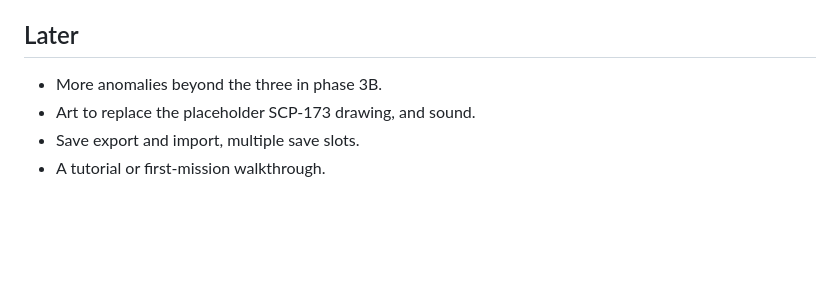
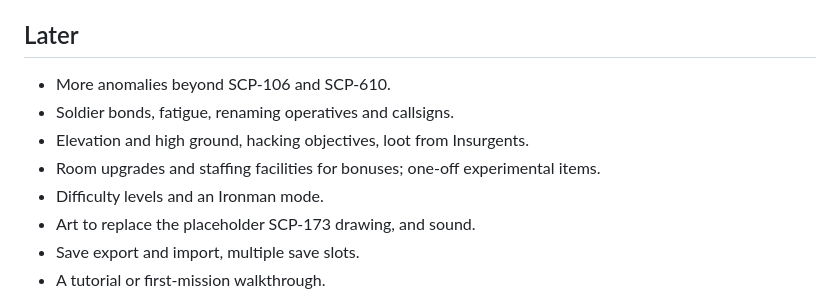
Before and after one commit to OmniTheGodKing/SCP-X, a Markdown page: docs/ROADMAP.md, the part around one of its changes. Rendered like a GitHub page; blank space fills up the shorter version.

```diff
--- a/docs/ROADMAP.md
+++ b/docs/ROADMAP.md
@@ -57,7 +73,11 @@ Each author is checked on the SCP Wiki and credited under CC BY-SA 3.0.
 
 ## Later
 
-- More anomalies beyond the three in phase 3B.
+- More anomalies beyond SCP-106 and SCP-610.
+- Soldier bonds, fatigue, renaming operatives and callsigns.
+- Elevation and high ground, hacking objectives, loot from Insurgents.
+- Room upgrades and staffing facilities for bonuses; one-off experimental items.
+- Difficulty levels and an Ironman mode.
 - Art to replace the placeholder SCP-173 drawing, and sound.
 - Save export and import, multiple save slots.
 - A tutorial or first-mission walkthrough.
```
Also changed, not shown: other parts of docs/ROADMAP.md (+39 -23 lines).
